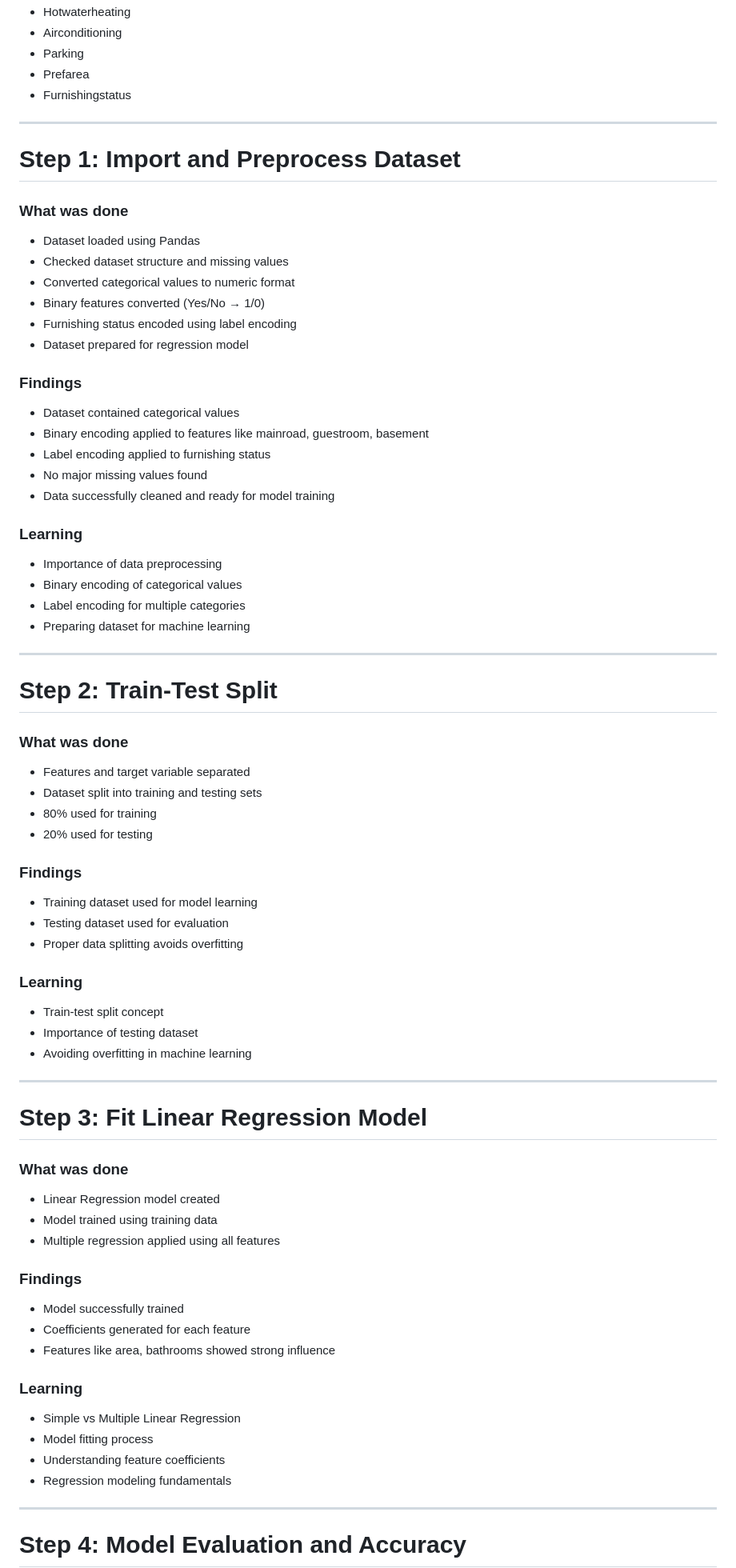
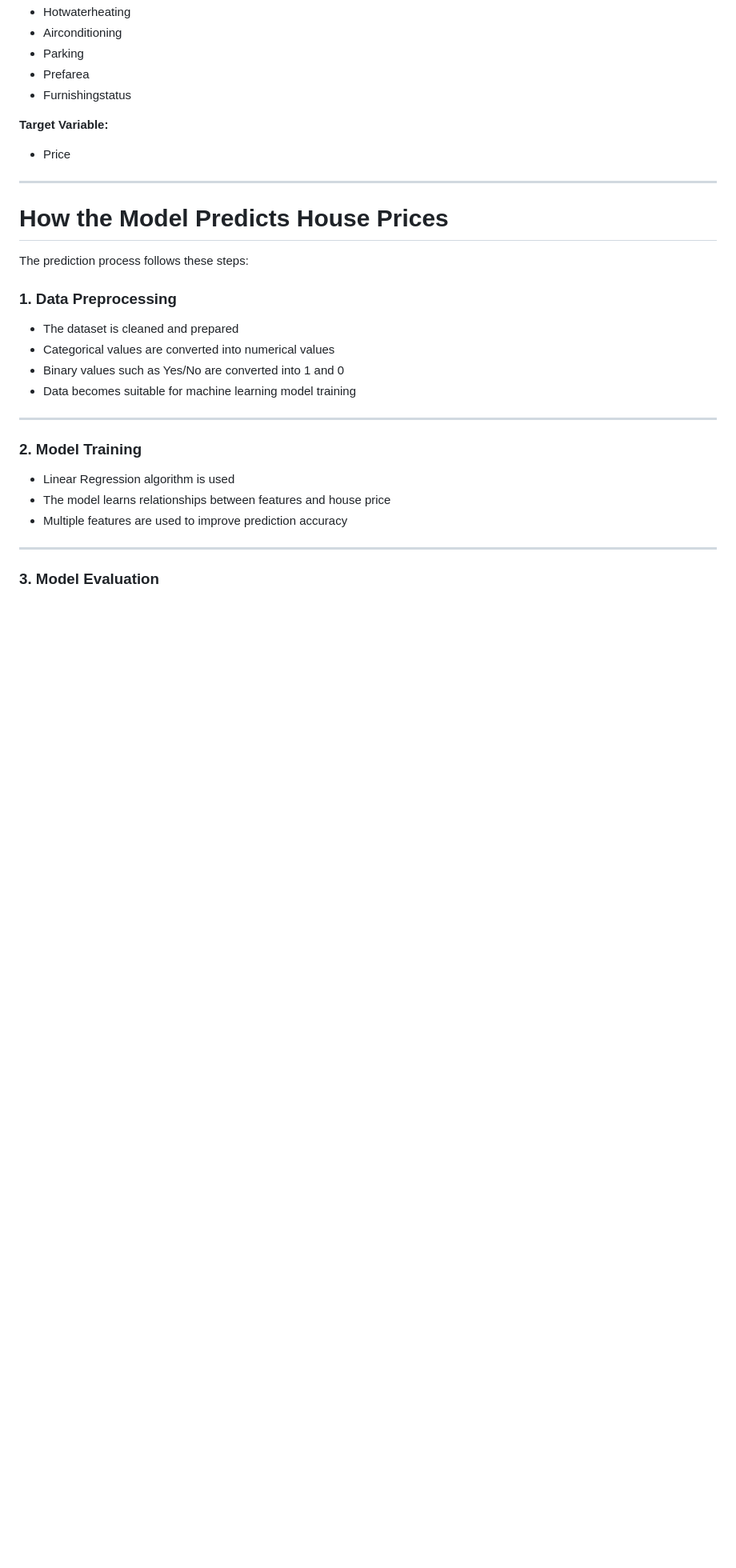
Before and after one commit to SachinSingh201/house_price_prediction, a Markdown page: README.md, the part around one of its changes. Shown at 80% size. Drawn GitHub-style; blank space fills up the shorter version.

Commit message:
Revise README for House Price Prediction project
Updated README to include project overview, technologies, dataset description, prediction process, project structure, and learning outcomes.

```diff
--- a/README.md
+++ b/README.md
@@ -38,81 +42,32 @@ Features included:
 * Prefarea
 * Furnishingstatus
 
----
+**Target Variable:**
 
-# Step 1: Import and Preprocess Dataset
-
-### What was done
-
-* Dataset loaded using Pandas
-* Checked dataset structure and missing values
-* Converted categorical values to numeric format
-* Binary features converted (Yes/No → 1/0)
-* Furnishing status encoded using label encoding
-* Dataset prepared for regression model
-
-### Findings
-
-* Dataset contained categorical values
-* Binary encoding applied to features like mainroad, guestroom, basement
-* Label encoding applied to furnishing status
-* No major missing values found
-* Data successfully cleaned and ready for model training
-
-### Learning
-
-* Importance of data preprocessing
-* Binary encoding of categorical values
-* Label encoding for multiple categories
-* Preparing dataset for machine learning
+* Price
 
 ---
 
-# Step 2: Train-Test Split
+# How the Model Predicts House Prices
 
-### What was done
+The prediction process follows these steps:
 
-* Features and target variable separated
-* Dataset split into training and testing sets
-* 80% used for training
-* 20% used for testing
+### 1. Data Preprocessing
 
-### Findings
-
-* Training dataset used for model learning
-* Testing dataset used for evaluation
-* Proper data splitting avoids overfitting
-
-### Learning
-
-* Train-test split concept
-* Importance of testing dataset
-* Avoiding overfitting in machine learning
+* The dataset is cleaned and prepared
+* Categorical values are converted into numerical values
+* Binary values such as Yes/No are converted into 1 and 0
+* Data becomes suitable for machine learning model training
 
 ---
 
-# Step 3: Fit Linear Regression Model
+### 2. Model Training
 
-### What was done
-
-* Linear Regression model created
-* Model trained using training data
-* Multiple regression applied using all features
-
-### Findings
-
-* Model successfully trained
-* Coefficients generated for each feature
-* Features like area, bathrooms showed strong influence
-
-### Learning
-
-* Simple vs Multiple Linear Regression
-* Model fitting process
-* Understanding feature coefficients
-* Regression modeling fundamentals
+* Linear Regression algorithm is used
+* The model learns relationships between features and house price
+* Multiple features are used to improve prediction accuracy
 
 ---
 
-# Step 4: Model Evaluation and Accuracy
+### 3. Model Evaluation
 
```
Also changed, not shown: other parts of README.md (+74 -84 lines).
